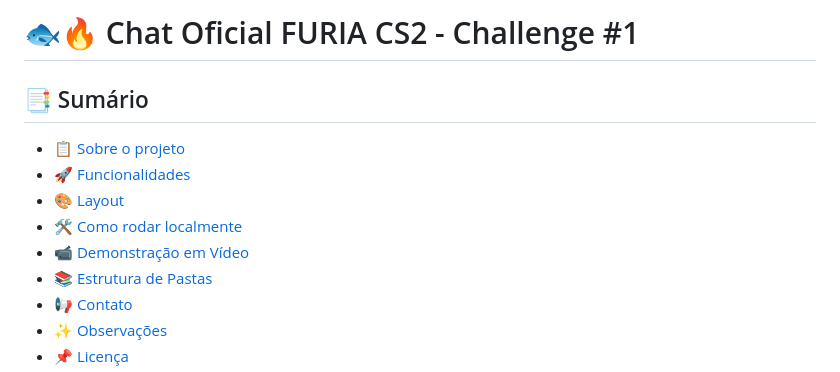
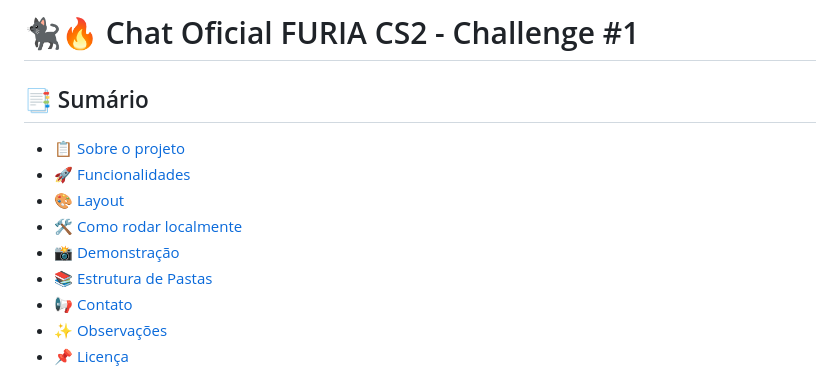
Before and after one commit to alexandrebmj/furia-cs-chatbot, a Markdown page: README.md, the part around the change printed below. GitHub-like rendering.

```diff
--- a/README.md
+++ b/README.md
@@ -1,4 +1,4 @@
-# 🐟🔥 Chat Oficial FURIA CS2 - Challenge #1
+# 🐈‍⬛🔥 Chat Oficial FURIA CS2 - Challenge #1
 
 ## 📑 Sumário
 
@@ -6,7 +6,7 @@
 - [🚀 Funcionalidades](#-funcionalidades)
 - [🎨 Layout](#-layout)
 - [🛠 Como rodar localmente](#-como-rodar-localmente)
-- [📹 Demonstração em Vídeo](#-demonstração-em-vídeo)
+- [📸 Demonstração](#-demonstração)
 - [📚 Estrutura de Pastas](#-estrutura-de-pastas)
 - [📢 Contato](#-contato)
 - [✨ Observações](#-observações)
```
Also changed, not shown: other parts of README.md (+19 -9 lines), static/print1.png (added), static/print2.png (added), 1 other file.
